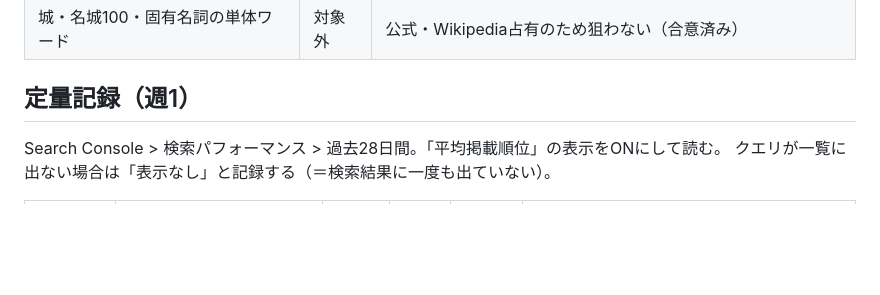
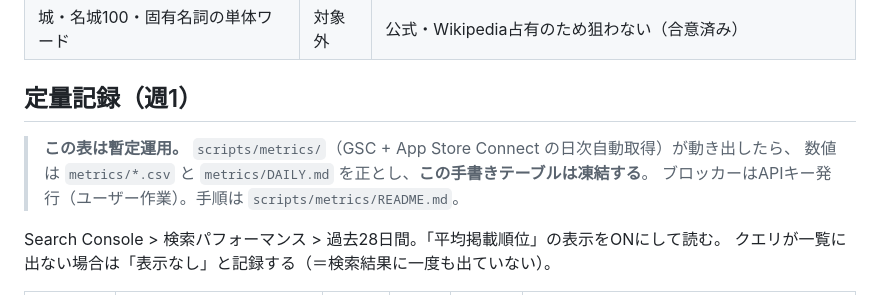
Before and after one commit to katsuhikosakata29-max/shirodo-lp, a Markdown page: docs/SEO_LOG.md, the part around one of its changes. Rendered like a GitHub page; blank space fills up the shorter version.

```diff
--- a/docs/SEO_LOG.md
+++ b/docs/SEO_LOG.md
@@ -16,6 +46,10 @@ shirodo.com の検索順位改善の定量・定性記録。**週1回、Search C
 | 城・名城100・固有名詞の単体ワード | 対象外 | 公式・Wikipedia占有のため狙わない（合意済み） |
 
 ## 定量記録（週1）
+
+> **この表は暫定運用。** `scripts/metrics/`（GSC + App Store Connect の日次自動取得）が動き出したら、
+> 数値は `metrics/*.csv` と `metrics/DAILY.md` を正とし、**この手書きテーブルは凍結する**。
+> ブロッカーはAPIキー発行（ユーザー作業）。手順は `scripts/metrics/README.md`。
 
 Search Console > 検索パフォーマンス > 過去28日間。「平均掲載順位」の表示をONにして読む。
 クエリが一覧に出ない場合は「表示なし」と記録する（＝検索結果に一度も出ていない）。
```
Also changed, not shown: other parts of docs/SEO_LOG.md (+31 -1 lines).
